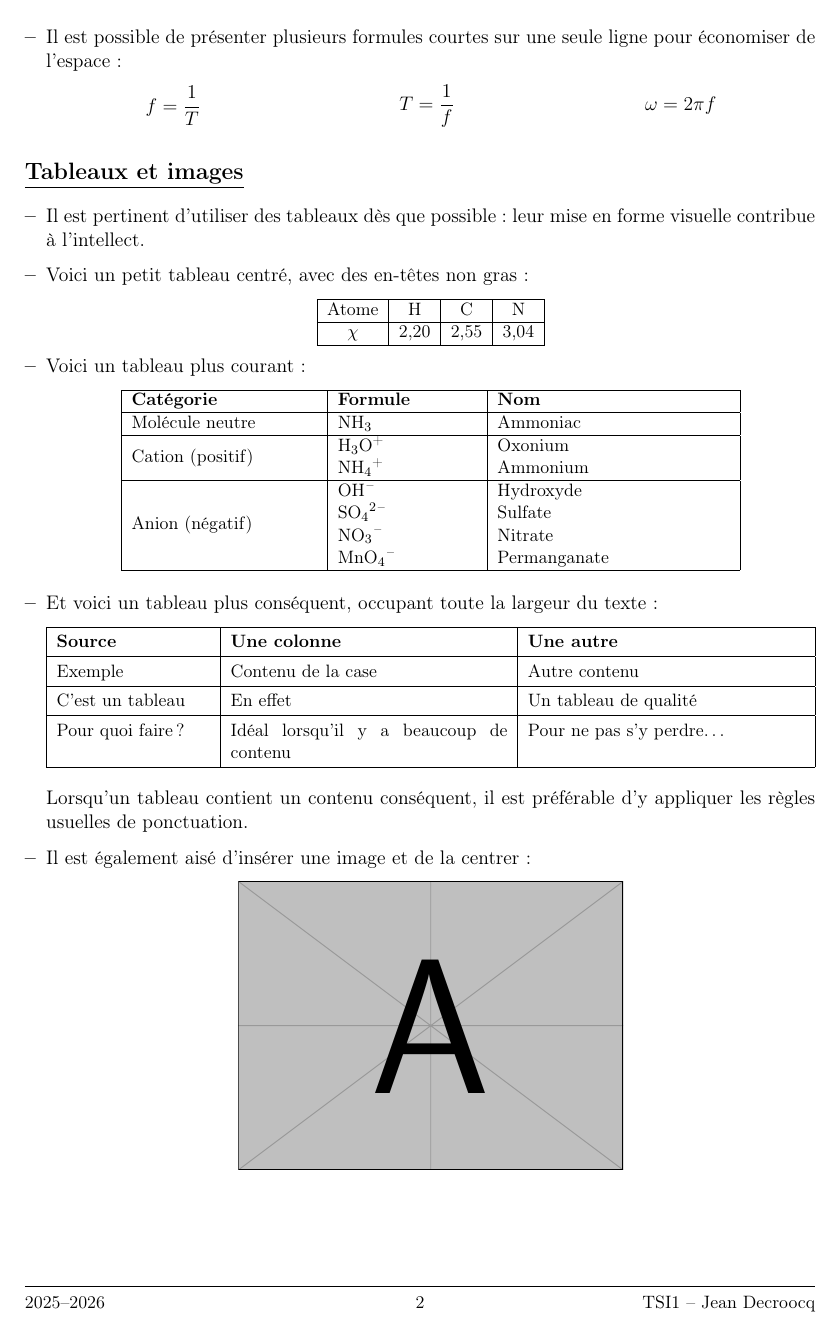
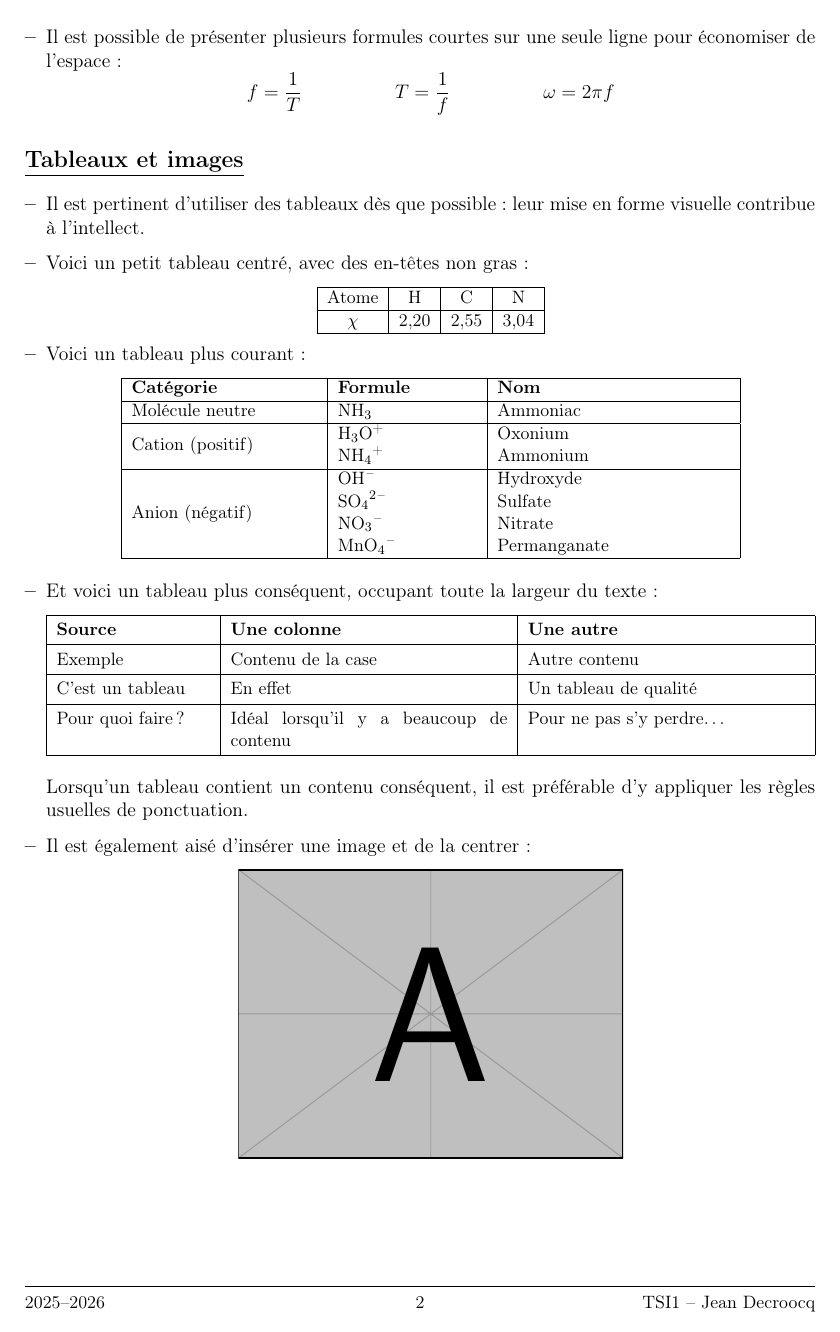
Before and after one commit to jdecroocq/cpge, a LaTeX document (2526/00_global/template_latex_tsi1_2526.tex): page 2 of 3. Compiled offline with pdfLaTeX.

Commit message:
Update and rename template_latex_tsi1_2526.txt to template_latex_tsi1_2526.tex

```diff
--- a/2526/00_global/template_latex_tsi1_2526.txt
+++ b/2526/00_global/template_latex_tsi1_2526.tex
@@ -195,16 +195,9 @@ Cela reviendrait à perdre un niveau de hiérarchie inutilement.
     On veille toujours à la ponctuation, hautement considérée, même dans les formules. %La ponctuation constitue également un aspect à ne pas sous-estimer : elle doit être rigoureuse et conforme aux normes, tant dans un texte argumentatif que dans un développement mathématique.
 
     \item Il est possible de présenter plusieurs formules courtes sur une seule ligne pour économiser de l’espace :
-
-    \noindent\begin{minipage}{0.33\linewidth}
-        \centering \( \displaystyle f = \frac{1}{T} \)
-    \end{minipage}%
-    \begin{minipage}{0.33\linewidth}
-        \centering \( \displaystyle T = \frac{1}{f} \)
-    \end{minipage}%
-    \begin{minipage}{0.33\linewidth}
-        \centering \( \displaystyle \omega = 2\pi f \)
-    \end{minipage}
+    \[
+    f = \frac{1}{T} \hspace{2cm} T = \frac{1}{f} \hspace{2cm} \omega = 2\pi f
+    \]
 \end{itemize}
 
 
```
